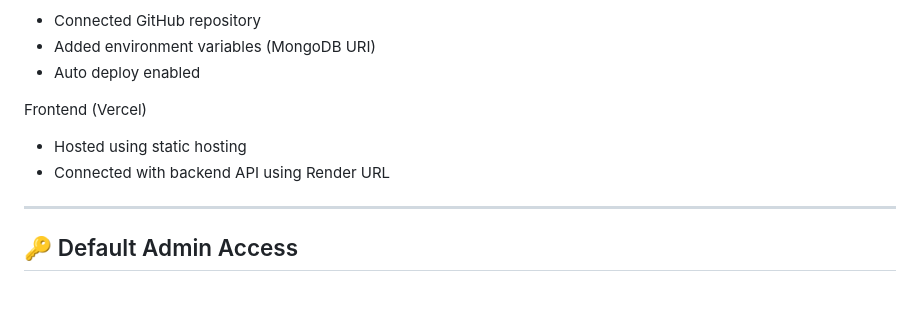
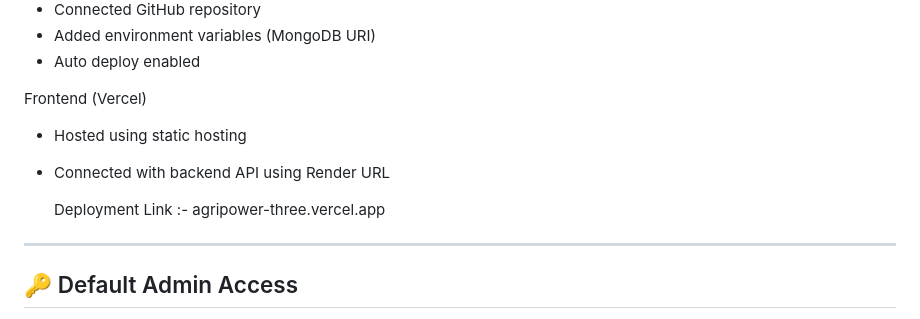
Before and after one commit to Sanskriti-2005/Project-Agri-Power-System-, a Markdown page: README.md, the part around the change. Rendered like a GitHub page; blank space fills up the shorter version.

Commit message:
Update README with deployment link
Add deployment link to README

```diff
--- a/README.md
+++ b/README.md
@@ -66,6 +66,8 @@ Frontend (Vercel)
 * Hosted using static hosting
 * Connected with backend API using Render URL
 
+  Deployment Link :-  agripower-three.vercel.app
+
 ---
 
 ## 🔑 Default Admin Access
```
